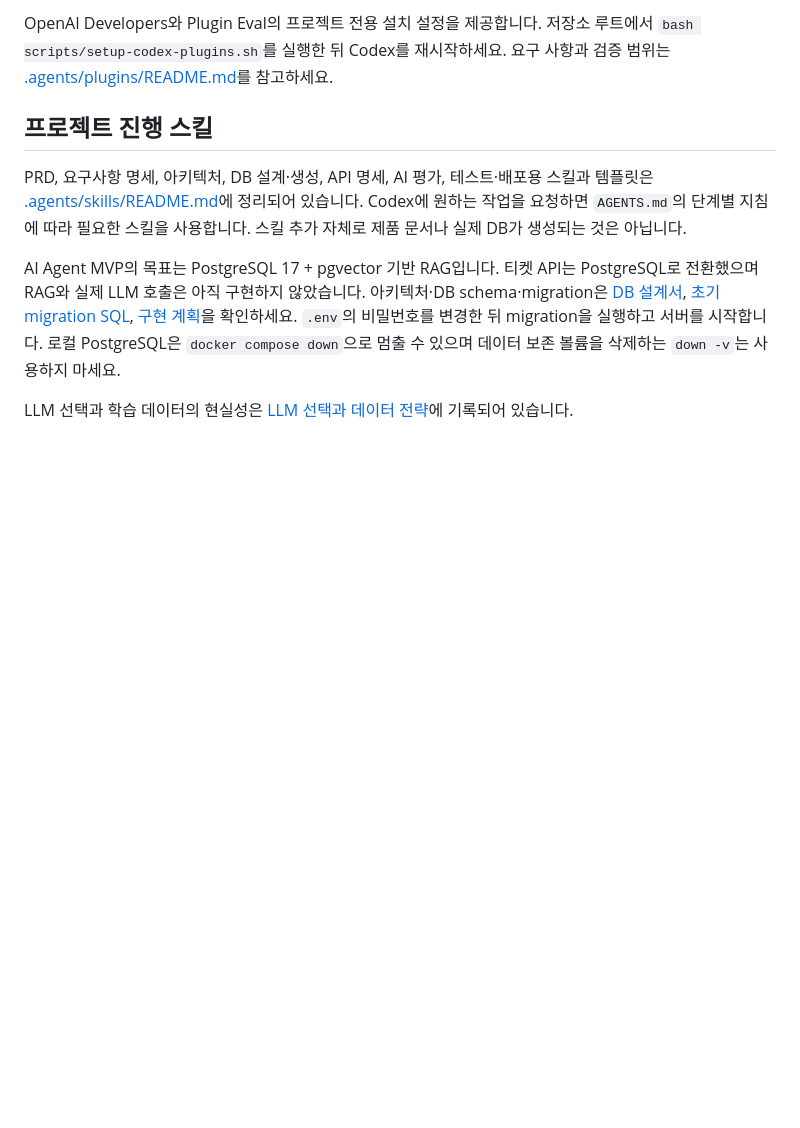
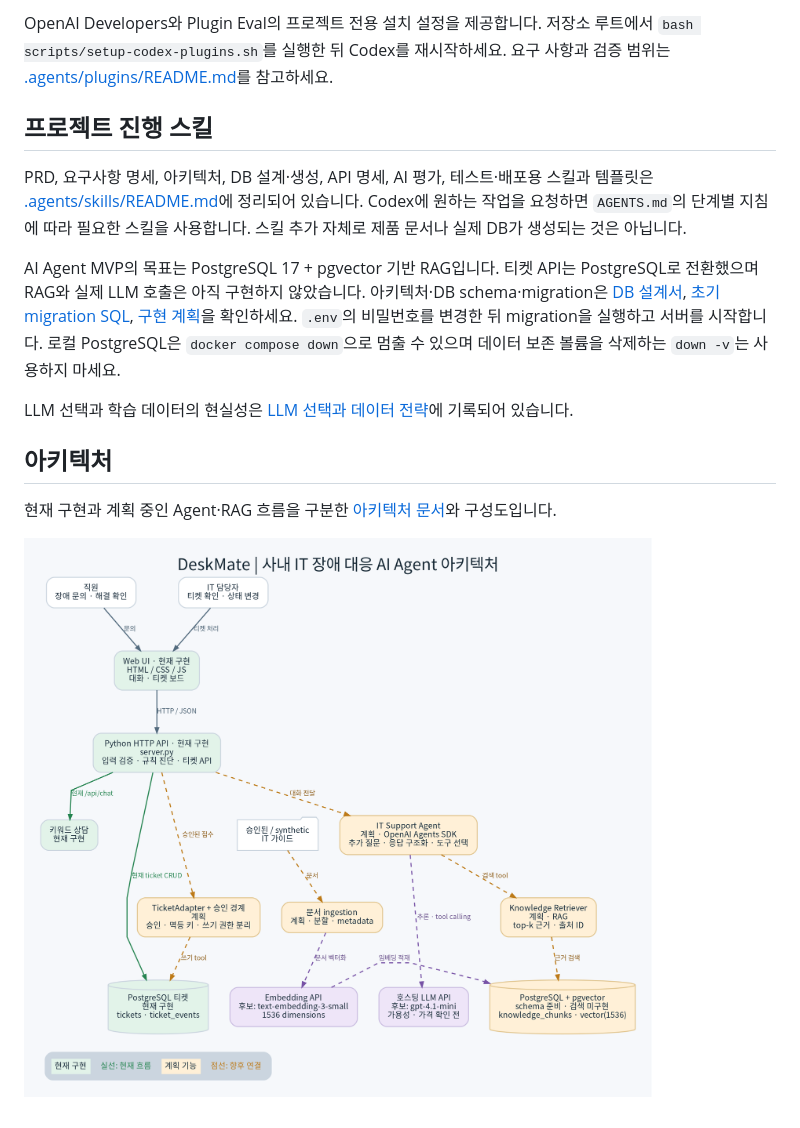
Before and after one commit to Jhanoo/hanwha_final, a Markdown page: README.md, the part around the change. GitHub-like rendering; pictures changed too: docs/architecture.png (added); blank space fills up the shorter version.

Commit message:
docs: 현재 구현과 목표 AI 아키텍처 그림 추가
- 현재 동작 중인 UI·API·PostgreSQL 흐름 시각화
- 계획된 Agent·RAG·승인 경계와 모델 후보 구분
- 아키텍처 문서에 Mermaid 구성도와 PNG 연결
- README에서 구성도와 설계 문서 접근 제공

```diff
--- a/README.md
+++ b/README.md
@@ -44,3 +44,9 @@ PRD, 요구사항 명세, 아키텍처, DB 설계·생성, API 명세, AI 평가
 AI Agent MVP의 목표는 PostgreSQL 17 + pgvector 기반 RAG입니다. 티켓 API는 PostgreSQL로 전환했으며 RAG와 실제 LLM 호출은 아직 구현하지 않았습니다. 아키텍처·DB schema·migration은 [DB 설계서](docs/database.md), [초기 migration SQL](db/migrations/001_initial_schema.sql), [구현 계획](docs/implementation-plan.md)을 확인하세요. `.env`의 비밀번호를 변경한 뒤 migration을 실행하고 서버를 시작합니다. 로컬 PostgreSQL은 `docker compose down`으로 멈출 수 있으며 데이터 보존 볼륨을 삭제하는 `down -v`는 사용하지 마세요.
 
 LLM 선택과 학습 데이터의 현실성은 [LLM 선택과 데이터 전략](docs/llm-strategy.md)에 기록되어 있습니다.
+
+## 아키텍처
+
+현재 구현과 계획 중인 Agent·RAG 흐름을 구분한 [아키텍처 문서](docs/architecture.md)와 구성도입니다.
+
+![DeskMate 현재 구현과 목표 AI 구성도](docs/architecture.png)
```
Also changed, not shown: docs/architecture.md (+30 -4 lines), 1 other file.
